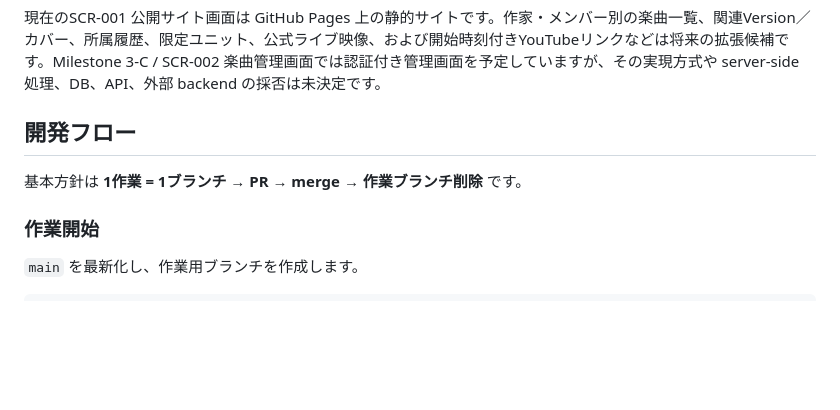
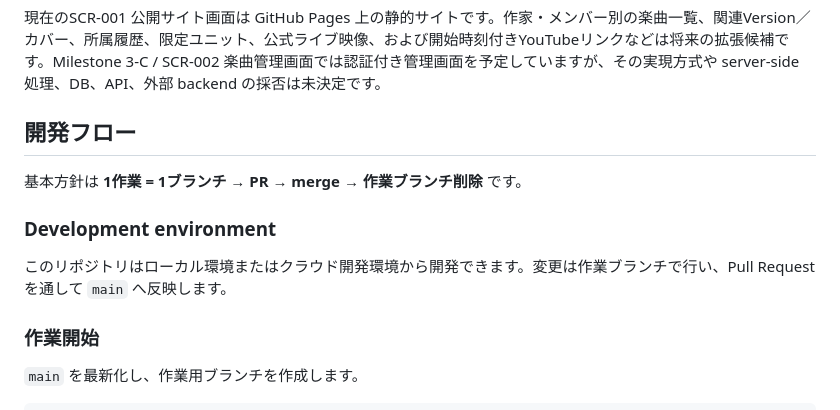
Before and after one commit to YutoSuga/helloproject-song-data, a Markdown page: README.md, the part around the change. GitHub-like rendering; blank space fills up the shorter version.

Commit message:
docs: add development environment note

```diff
--- a/README.md
+++ b/README.md
@@ -124,6 +124,10 @@ Milestone 3-B1 / FN-003 レビュー準備機能は `npm run prepare:reviews`
 
 基本方針は **1作業 = 1ブランチ → PR → merge → 作業ブランチ削除** です。
 
+### Development environment
+
+このリポジトリはローカル環境またはクラウド開発環境から開発できます。変更は作業ブランチで行い、Pull Request を通して `main` へ反映します。
+
 ### 作業開始
 
 `main` を最新化し、作業用ブランチを作成します。
```
